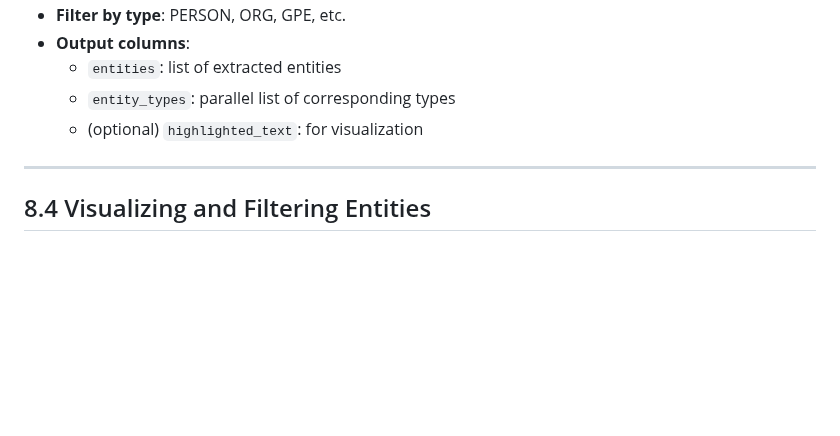
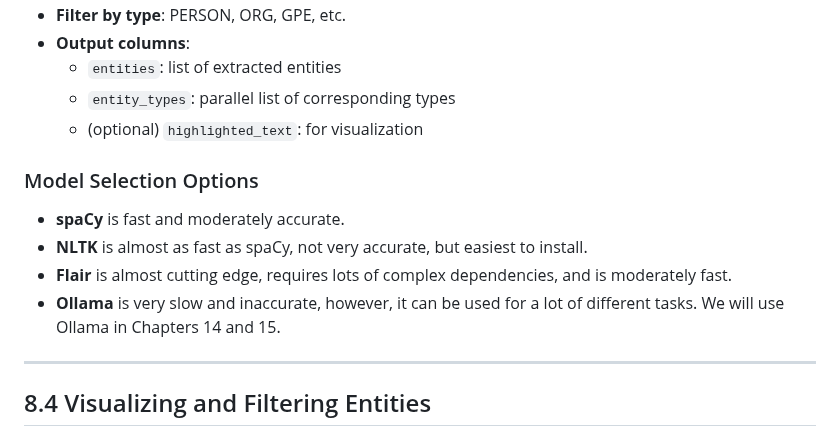
Before and after one commit to chrislee35/orange3-nlp-book, a Markdown page: 08-Recognition.md, the part around one of its changes. GitHub-like rendering; blank space fills up the shorter version.

```diff
--- a/08-Recognition.md
+++ b/08-Recognition.md
@@ -60,6 +62,12 @@ pip install orange3-nlp
   - `entities`: list of extracted entities
   - `entity_types`: parallel list of corresponding types
   - (optional) `highlighted_text`: for visualization
+
+### Model Selection Options
+- **spaCy** is fast and moderately accurate.
+- **NLTK** is almost as fast as spaCy, not very accurate, but easiest to install.
+- **Flair** is almost cutting edge, requires lots of complex dependencies, and is moderately fast.
+- **Ollama** is very slow and inaccurate, however, it can be used for a lot of different tasks. We will use Ollama in Chapters 14 and 15.
 
 ---
 
```
Also changed, not shown: other parts of 08-Recognition.md (+10 -8 lines), 10-Parts of Speech.md (+4 -3 lines), 13-Question Answering.md (+5 -5 lines), imgs/10-3c POS Viewer.png (added), imgs/13-3 Question Answer.png (added).
